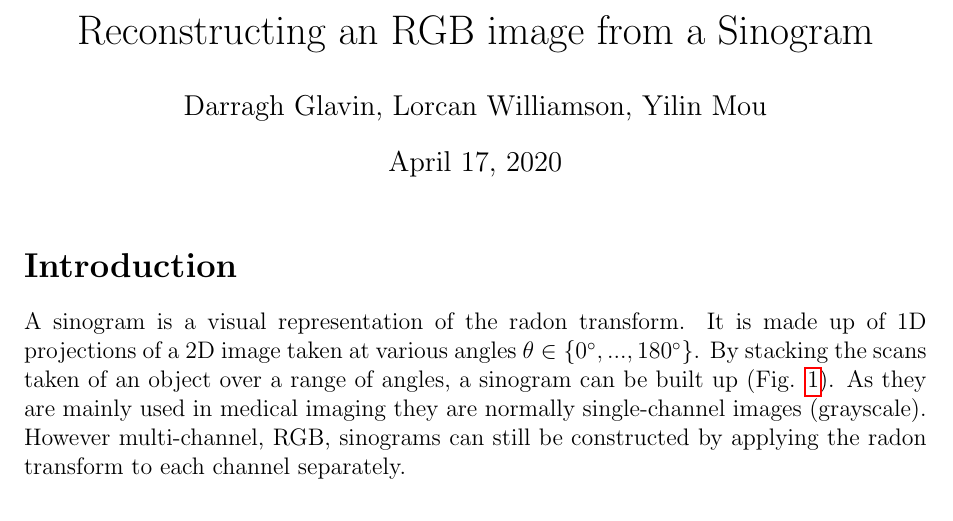
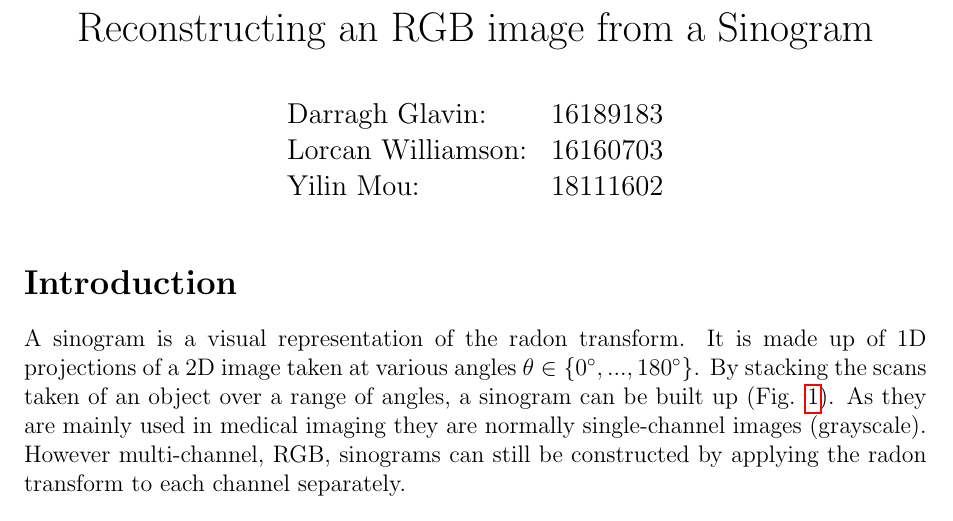
Before and after one commit to BladesOfBaconIV/re4017Assignments, a LaTeX document (inverse_sinogram/report/report.tex): part of page 1 of 8, cut so that both start at the same text. Compiled offline with pdfLaTeX.

Commit message:
Updated report

```diff
--- a/inverse_sinogram/report/report.tex
+++ b/inverse_sinogram/report/report.tex
@@ -12,7 +12,10 @@
 \begin{document}
 
 \title{Reconstructing an RGB image from a Sinogram}
-\author{Darragh Glavin, Lorcan Williamson, Yilin Mou}
+\author{\begin{tabular}{ll}
+Darragh Glavin:& 16189183\\ Lorcan Williamson:& 16160703\\Yilin Mou:& 18111602
+\end{tabular}}
+\date{}
 \maketitle
 
 
```
Also changed, not shown: inverse_sinogram/report/report.pdf.
